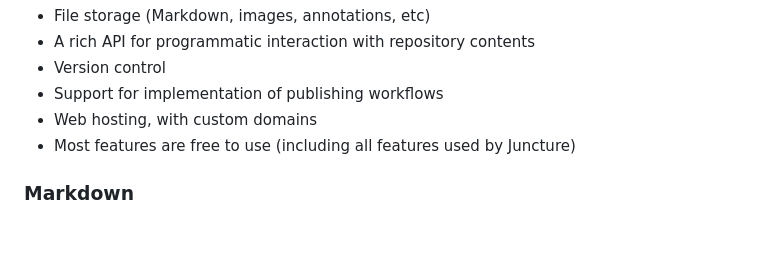
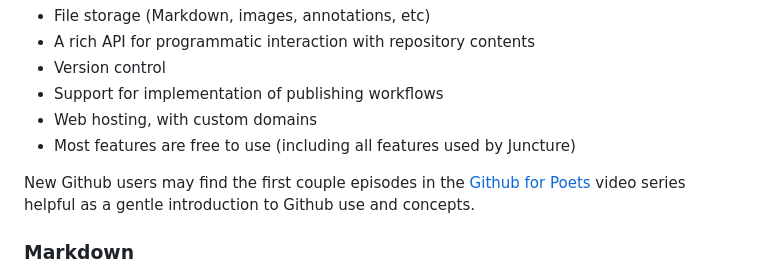
Before and after one commit to rsnyder/uva-demo, a Markdown page: README.md, the part around the change. GitHub-like rendering; blank space fills up the shorter version.

```diff
--- a/README.md
+++ b/README.md
@@ -45,6 +45,8 @@ Github features incclude,
 - Support for implementation of publishing workflows
 - Web hosting, with custom domains
 - Most features are free to use (including all features used by Juncture)
+
+New Github users may find the first couple episodes in the [Github for Poets](https://www.youtube.com/playlist?list=PLRqwX-V7Uu6ZF9C0YMKuns9sLDzK6zoiV) video series helpful as a gentle introduction to Github use and concepts.
 
 ### Markdown
 
```
